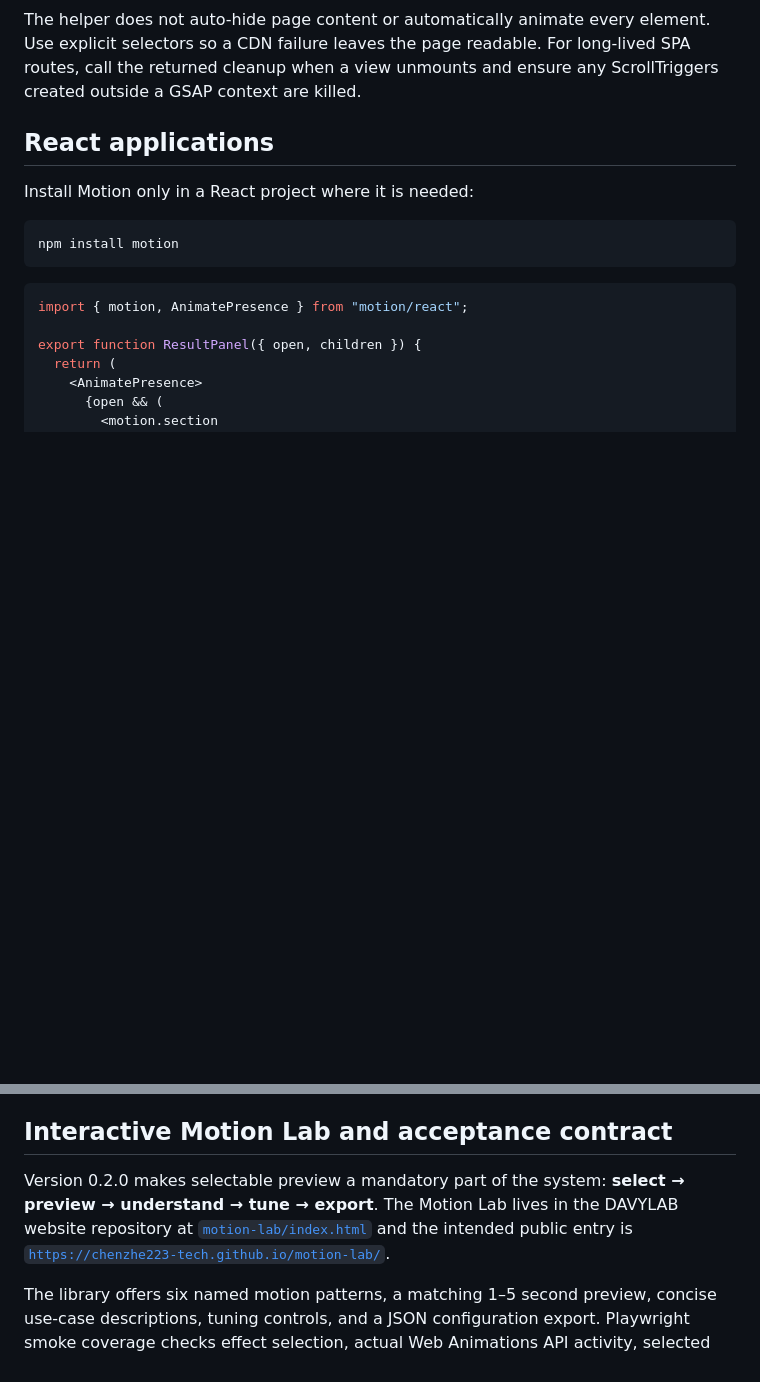
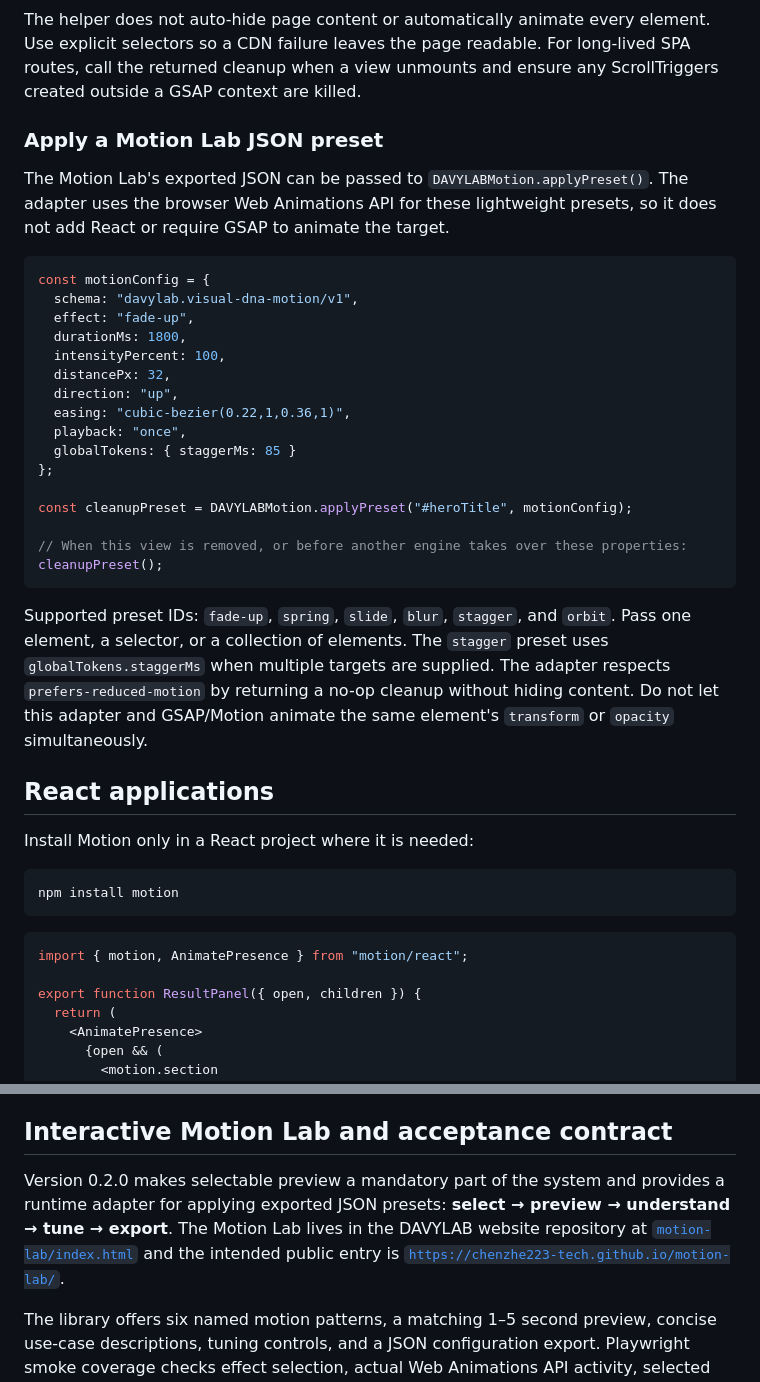
Before and after one commit to chenzhe223-tech/davylab, a Markdown page: skills/visual-dna-motion/README.md, 2 parts joined by grey strips. Rendered like a GitHub page; blank space fills up the shorter version.

Commit message:
Document how to apply exported motion presets

````diff
--- a/skills/visual-dna-motion/README.md
+++ b/skills/visual-dna-motion/README.md
@@ -39,6 +39,31 @@ cleanup();
 ```
 
 The helper does not auto-hide page content or automatically animate every element. Use explicit selectors so a CDN failure leaves the page readable. For long-lived SPA routes, call the returned cleanup when a view unmounts and ensure any ScrollTriggers created outside a GSAP context are killed.
+
+### Apply a Motion Lab JSON preset
+
+The Motion Lab's exported JSON can be passed to `DAVYLABMotion.applyPreset()`. The adapter uses the browser Web Animations API for these lightweight presets, so it does not add React or require GSAP to animate the target.
+
+```js
+const motionConfig = {
+  schema: "davylab.visual-dna-motion/v1",
+  effect: "fade-up",
+  durationMs: 1800,
+  intensityPercent: 100,
+  distancePx: 32,
+  direction: "up",
+  easing: "cubic-bezier(0.22,1,0.36,1)",
+  playback: "once",
+  globalTokens: { staggerMs: 85 }
+};
+
+const cleanupPreset = DAVYLABMotion.applyPreset("#heroTitle", motionConfig);
+
+// When this view is removed, or before another engine takes over these properties:
+cleanupPreset();
+```
+
+Supported preset IDs: `fade-up`, `spring`, `slide`, `blur`, `stagger`, and `orbit`. Pass one element, a selector, or a collection of elements. The `stagger` preset uses `globalTokens.staggerMs` when multiple targets are supplied. The adapter respects `prefers-reduced-motion` by returning a no-op cleanup without hiding content. Do not let this adapter and GSAP/Motion animate the same element's `transform` or `opacity` simultaneously.
 
 ## React applications
 
@@ -84,7 +109,7 @@ Treat 3D as an optional feature module, not a global page dependency:
 
 ## Interactive Motion Lab and acceptance contract
 
-Version 0.2.0 makes selectable preview a mandatory part of the system: **select → preview → understand → tune → export**. The Motion Lab lives in the DAVYLAB website repository at [`motion-lab/index.html`](https://github.com/chenzhe223-tech/chenzhe223-tech.github.io/blob/main/motion-lab/index.html) and the intended public entry is [`https://chenzhe223-tech.github.io/motion-lab/`](https://chenzhe223-tech.github.io/motion-lab/).
+Version 0.2.0 makes selectable preview a mandatory part of the system and provides a runtime adapter for applying exported JSON presets: **select → preview → understand → tune → export**. The Motion Lab lives in the DAVYLAB website repository at [`motion-lab/index.html`](https://github.com/chenzhe223-tech/chenzhe223-tech.github.io/blob/main/motion-lab/index.html) and the intended public entry is [`https://chenzhe223-tech.github.io/motion-lab/`](https://chenzhe223-tech.github.io/motion-lab/).
 
 The library offers six named motion patterns, a matching 1–5 second preview, concise use-case descriptions, tuning controls, and a JSON configuration export. Playwright smoke coverage checks effect selection, actual Web Animations API activity, selected description, tuned duration, JSON consistency, download naming, and responsive overflow at 1440/1024/390px.
 
````
